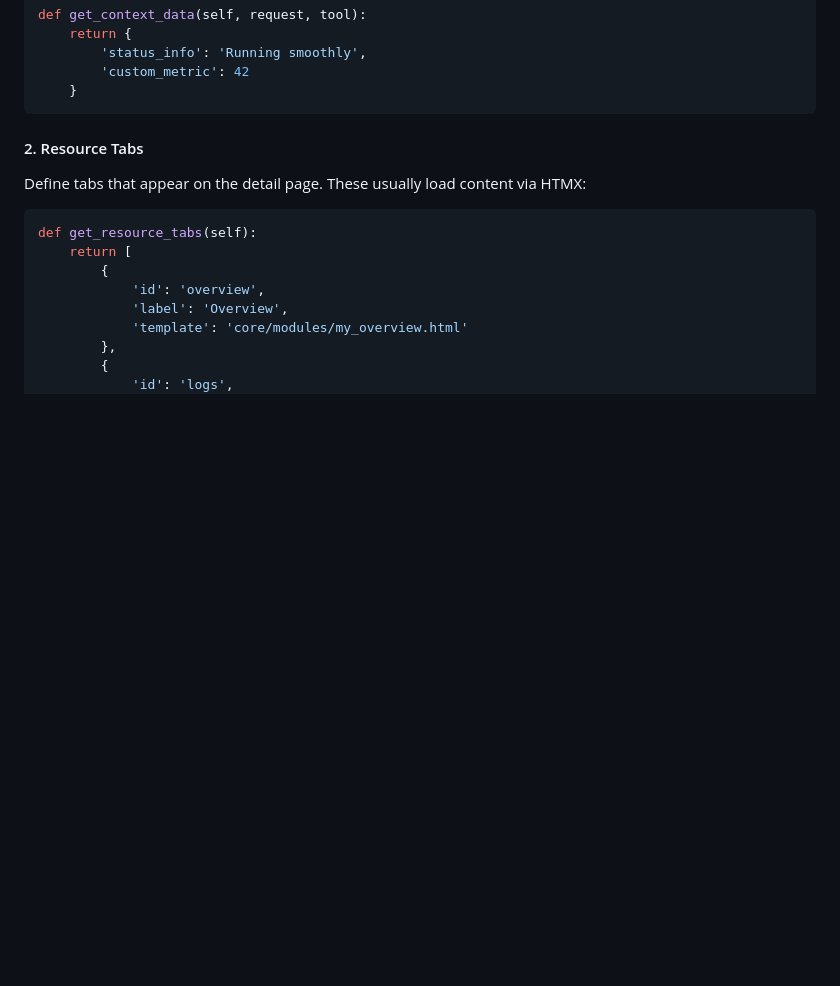
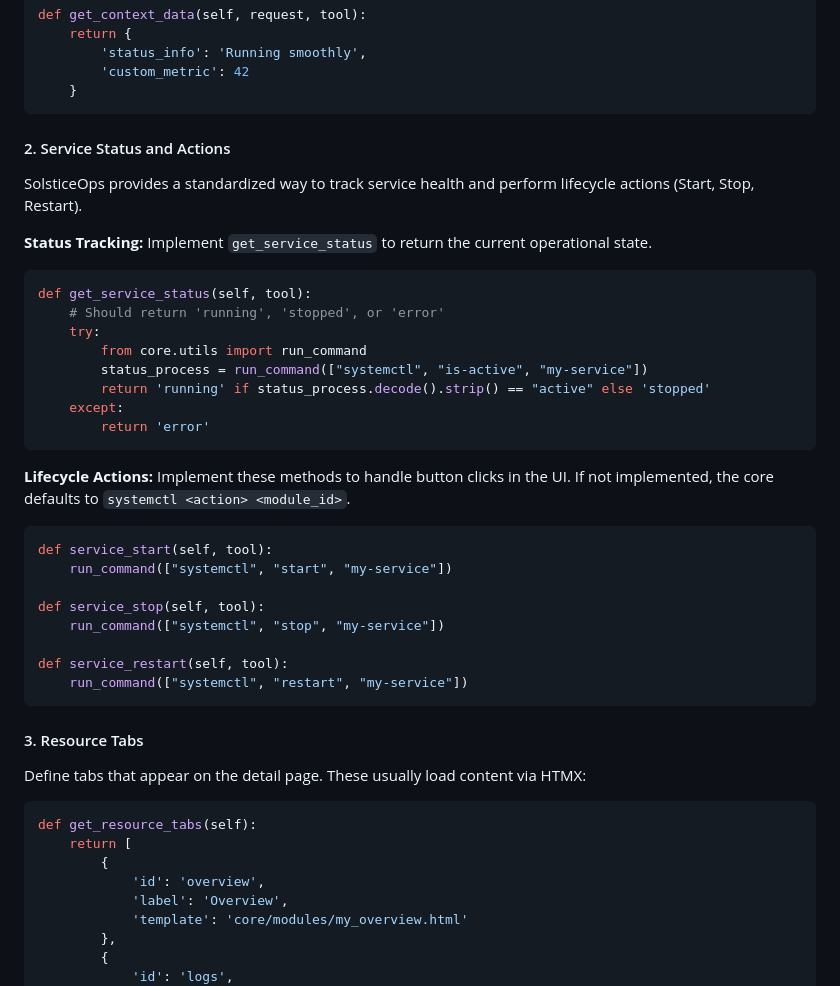
Before and after one commit to SolsticeOps/SolsticeOps-core, a Markdown page: docs/en_US/module_creation.md, the part around the change. GitHub-like rendering; blank space fills up the shorter version.

````diff
--- a/docs/en_US/module_creation.md
+++ b/docs/en_US/module_creation.md
@@ -57,7 +57,36 @@ def get_context_data(self, request, tool):
     }
 ```
 
-#### 2. Resource Tabs
+#### 2. Service Status and Actions
+SolsticeOps provides a standardized way to track service health and perform lifecycle actions (Start, Stop, Restart).
+
+**Status Tracking:**
+Implement `get_service_status` to return the current operational state.
+```python
+def get_service_status(self, tool):
+    # Should return 'running', 'stopped', or 'error'
+    try:
+        from core.utils import run_command
+        status_process = run_command(["systemctl", "is-active", "my-service"])
+        return 'running' if status_process.decode().strip() == "active" else 'stopped'
+    except:
+        return 'error'
+```
+
+**Lifecycle Actions:**
+Implement these methods to handle button clicks in the UI. If not implemented, the core defaults to `systemctl <action> <module_id>`.
+```python
+def service_start(self, tool):
+    run_command(["systemctl", "start", "my-service"])
+
+def service_stop(self, tool):
+    run_command(["systemctl", "stop", "my-service"])
+
+def service_restart(self, tool):
+    run_command(["systemctl", "restart", "my-service"])
+```
+
+#### 3. Resource Tabs
 Define tabs that appear on the detail page. These usually load content via HTMX:
 ```python
 def get_resource_tabs(self):
````
Also changed, not shown: docs/ru_RU/module_creation.md (+30 -1 lines).
